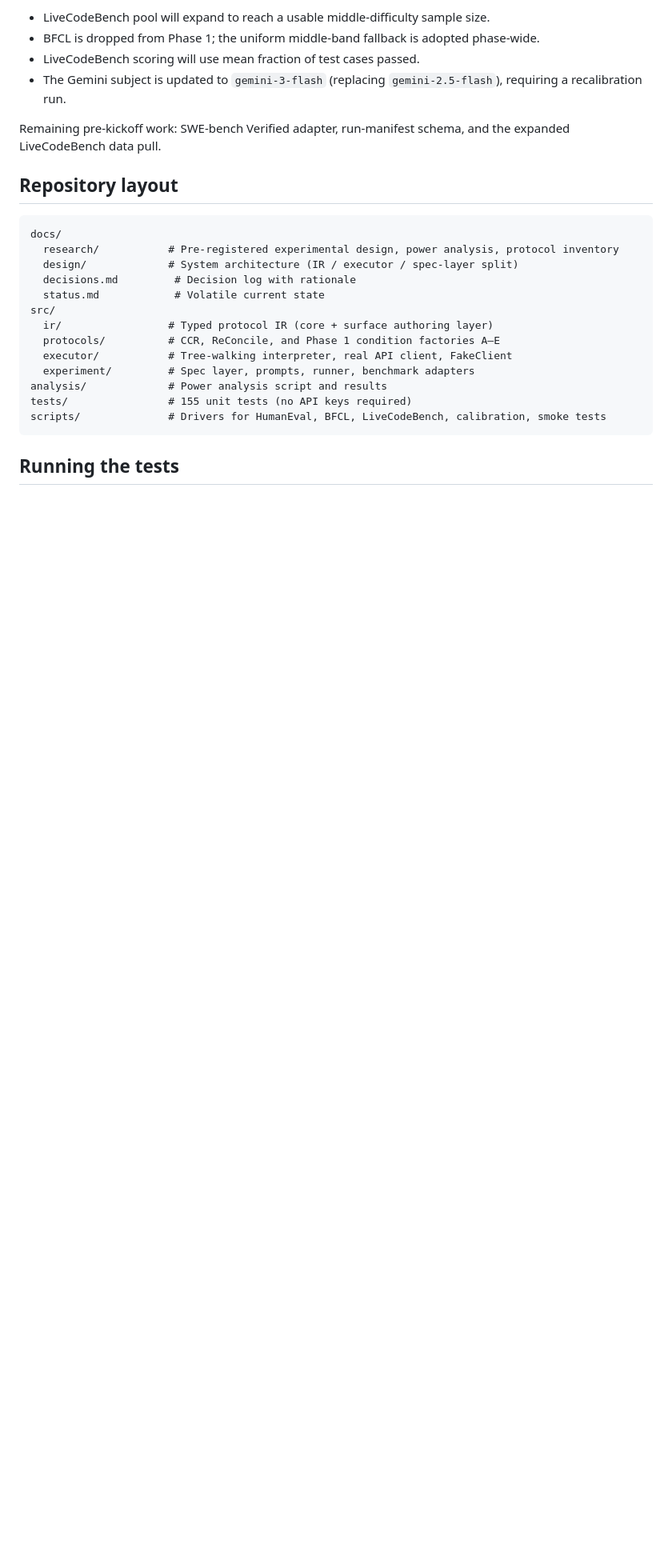
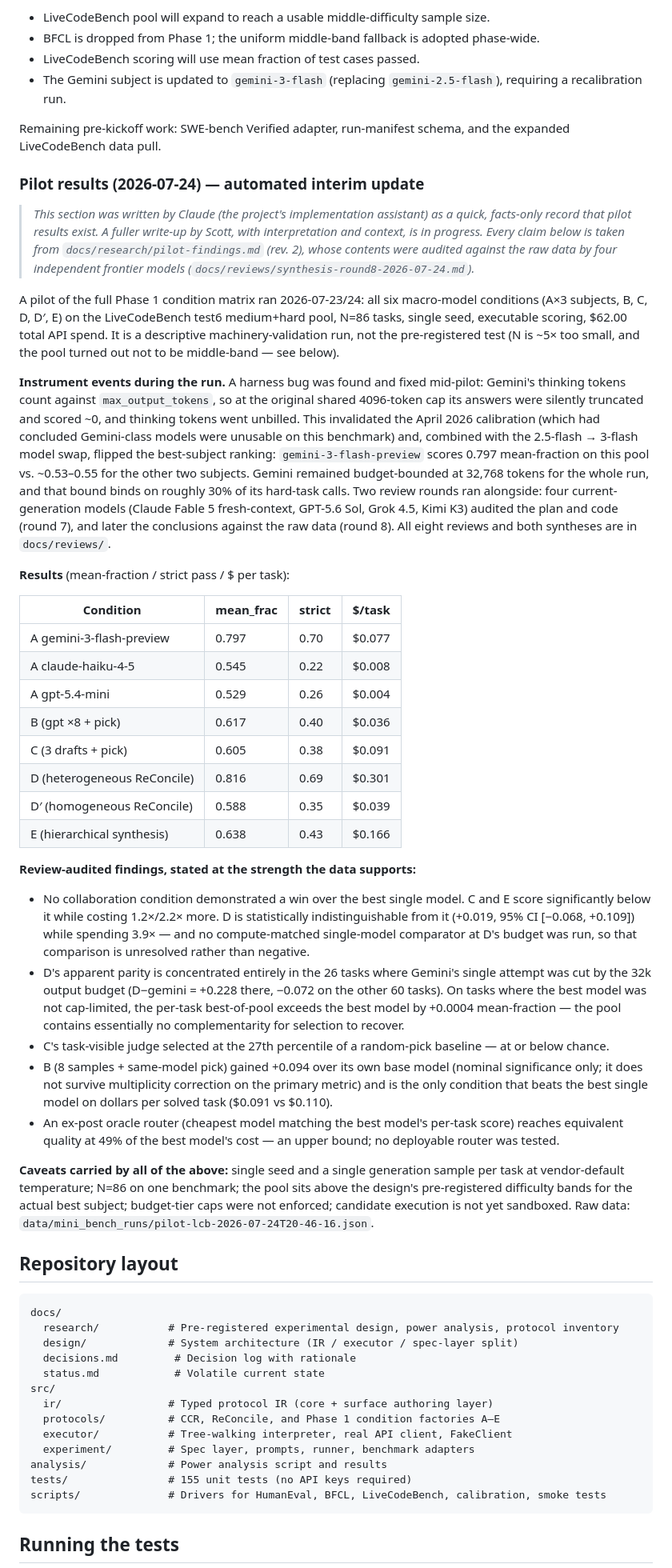
Before and after one commit to abstractionlair/model-collaboration-study, a Markdown page: README.md, the part around the change. Shown at 80% size. Rendered like a GitHub page; blank space fills up the shorter version.

Commit message:
README: facts-only pilot-results section (Claude-attributed interim update)
Self-identified automated update anchored to pilot-findings.md
rev.2 (the review-audited claims), with caveats and artifact
links; Scott's fuller write-up to follow.

Co-Authored-By: Claude Fable 5 <noreply@anthropic.com>

````diff
--- a/README.md
+++ b/README.md
@@ -66,6 +66,92 @@ The July 2026 kickoff decisions (`docs/decisions.md`, 2026-07-04) resolved four
 
 Remaining pre-kickoff work: SWE-bench Verified adapter, run-manifest schema, and the expanded LiveCodeBench data pull.
 
+### Pilot results (2026-07-24) — automated interim update
+
+> *This section was written by Claude (the project's implementation
+> assistant) as a quick, facts-only record that pilot results exist.
+> A fuller write-up by Scott, with interpretation and context, is in
+> progress. Every claim below is taken from
+> `docs/research/pilot-findings.md` (rev. 2), whose contents were
+> audited against the raw data by four independent frontier models
+> (`docs/reviews/synthesis-round8-2026-07-24.md`).*
+
+A pilot of the full Phase 1 condition matrix ran 2026-07-23/24:
+all six macro-model conditions (A×3 subjects, B, C, D, D′, E) on
+the LiveCodeBench test6 medium+hard pool, N=86 tasks, single
+seed, executable scoring, $62.00 total API spend. It is a
+descriptive machinery-validation run, not the pre-registered
+test (N is ~5× too small, and the pool turned out not to be
+middle-band — see below).
+
+**Instrument events during the run.** A harness bug was found
+and fixed mid-pilot: Gemini's thinking tokens count against
+`max_output_tokens`, so at the original shared 4096-token cap
+its answers were silently truncated and scored ~0, and thinking
+tokens went unbilled. This invalidated the April 2026
+calibration (which had concluded Gemini-class models were
+unusable on this benchmark) and, combined with the
+2.5-flash → 3-flash model swap, flipped the best-subject
+ranking: `gemini-3-flash-preview` scores 0.797 mean-fraction on
+this pool vs. ~0.53–0.55 for the other two subjects. Gemini
+remained budget-bounded at 32,768 tokens for the whole run, and
+that bound binds on roughly 30% of its hard-task calls. Two
+review rounds ran alongside: four current-generation models
+(Claude Fable 5 fresh-context, GPT-5.6 Sol, Grok 4.5, Kimi K3)
+audited the plan and code (round 7), and later the conclusions
+against the raw data (round 8). All eight reviews and both
+syntheses are in `docs/reviews/`.
+
+**Results** (mean-fraction / strict pass / $ per task):
+
+| Condition | mean_frac | strict | $/task |
+|---|---|---|---|
+| A gemini-3-flash-preview | 0.797 | 0.70 | $0.077 |
+| A claude-haiku-4-5 | 0.545 | 0.22 | $0.008 |
+| A gpt-5.4-mini | 0.529 | 0.26 | $0.004 |
+| B (gpt ×8 + pick) | 0.617 | 0.40 | $0.036 |
+| C (3 drafts + pick) | 0.605 | 0.38 | $0.091 |
+| D (heterogeneous ReConcile) | 0.816 | 0.69 | $0.301 |
+| D′ (homogeneous ReConcile) | 0.588 | 0.35 | $0.039 |
+| E (hierarchical synthesis) | 0.638 | 0.43 | $0.166 |
+
+**Review-audited findings, stated at the strength the data
+supports:**
+
+- No collaboration condition demonstrated a win over the best
+  single model. C and E score significantly below it while
+  costing 1.2×/2.2× more. D is statistically indistinguishable
+  from it (+0.019, 95% CI [−0.068, +0.109]) while spending
+  3.9× — and no compute-matched single-model comparator at D's
+  budget was run, so that comparison is unresolved rather than
+  negative.
+- D's apparent parity is concentrated entirely in the 26 tasks
+  where Gemini's single attempt was cut by the 32k output
+  budget (D−gemini = +0.228 there, −0.072 on the other 60
+  tasks). On tasks where the best model was not cap-limited,
+  the per-task best-of-pool exceeds the best model by +0.0004
+  mean-fraction — the pool contains essentially no
+  complementarity for selection to recover.
+- C's task-visible judge selected at the 27th percentile of a
+  random-pick baseline — at or below chance.
+- B (8 samples + same-model pick) gained +0.094 over its own
+  base model (nominal significance only; it does not survive
+  multiplicity correction on the primary metric) and is the
+  only condition that beats the best single model on dollars
+  per solved task ($0.091 vs $0.110).
+- An ex-post oracle router (cheapest model matching the best
+  model's per-task score) reaches equivalent quality at 49% of
+  the best model's cost — an upper bound; no deployable router
+  was tested.
+
+**Caveats carried by all of the above:** single seed and a
+single generation sample per task at vendor-default
+temperature; N=86 on one benchmark; the pool sits above the
+design's pre-registered difficulty bands for the actual best
+subject; budget-tier caps were not enforced; candidate
+execution is not yet sandboxed. Raw data:
+`data/mini_bench_runs/pilot-lcb-2026-07-24T20-46-16.json`.
+
 ## Repository layout
 
 ```
````
Also changed, not shown: docs/status.md (+1 -1 lines).
